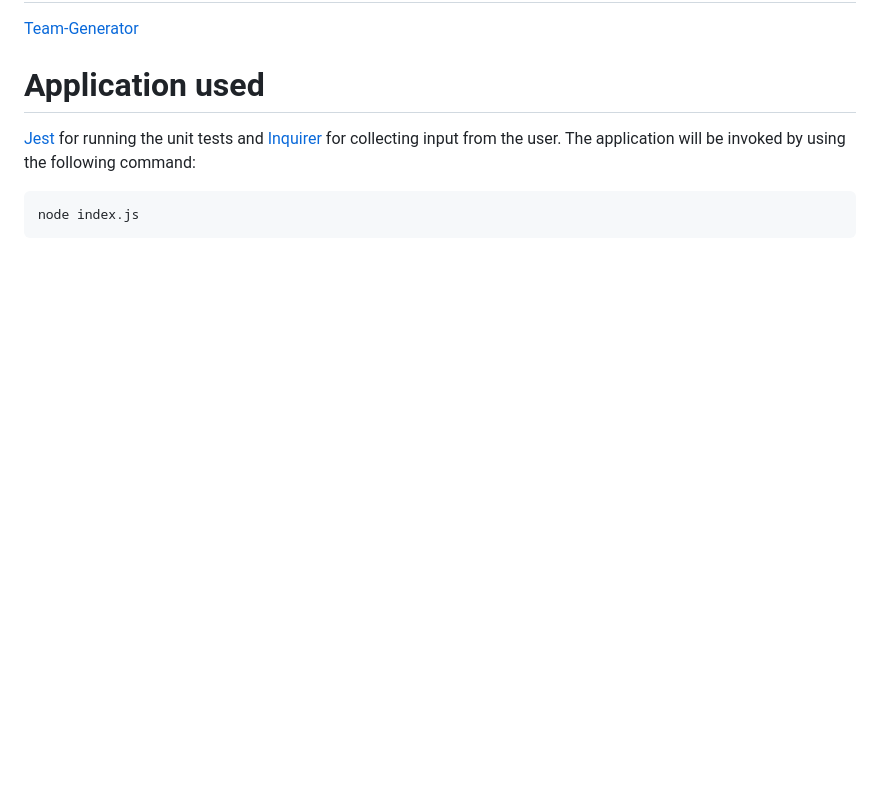
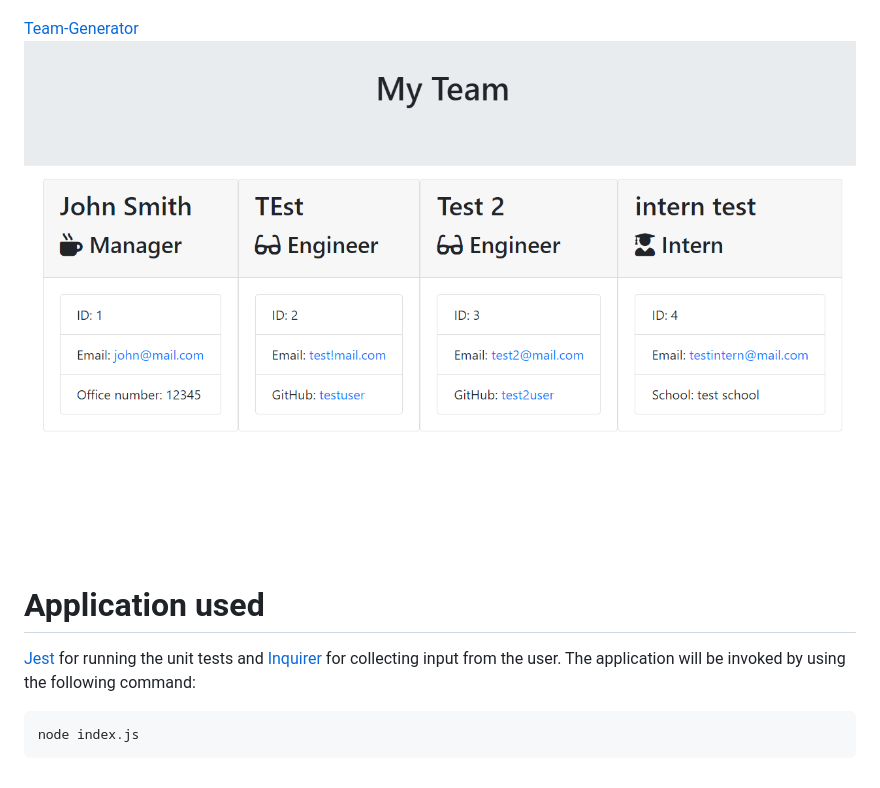
Before and after one commit to Lawzstopwar/Team-Generator, a Markdown page: README.md, the part around the change printed below. Rendered like a GitHub page; pictures changed too: assets/Team-generator.png; blank space fills up the shorter version.

```diff
--- a/README.md
+++ b/README.md
@@ -68,4 +71,6 @@ As a manager a user want to generate a webpage that displays my team's basic inf
 [Team-Generator](./assets/Team-generator.png)
+![](./assets/Team-generator.png)
+
 
 
 # Application used
```
Also changed, not shown: other parts of README.md (+3 -0 lines).
